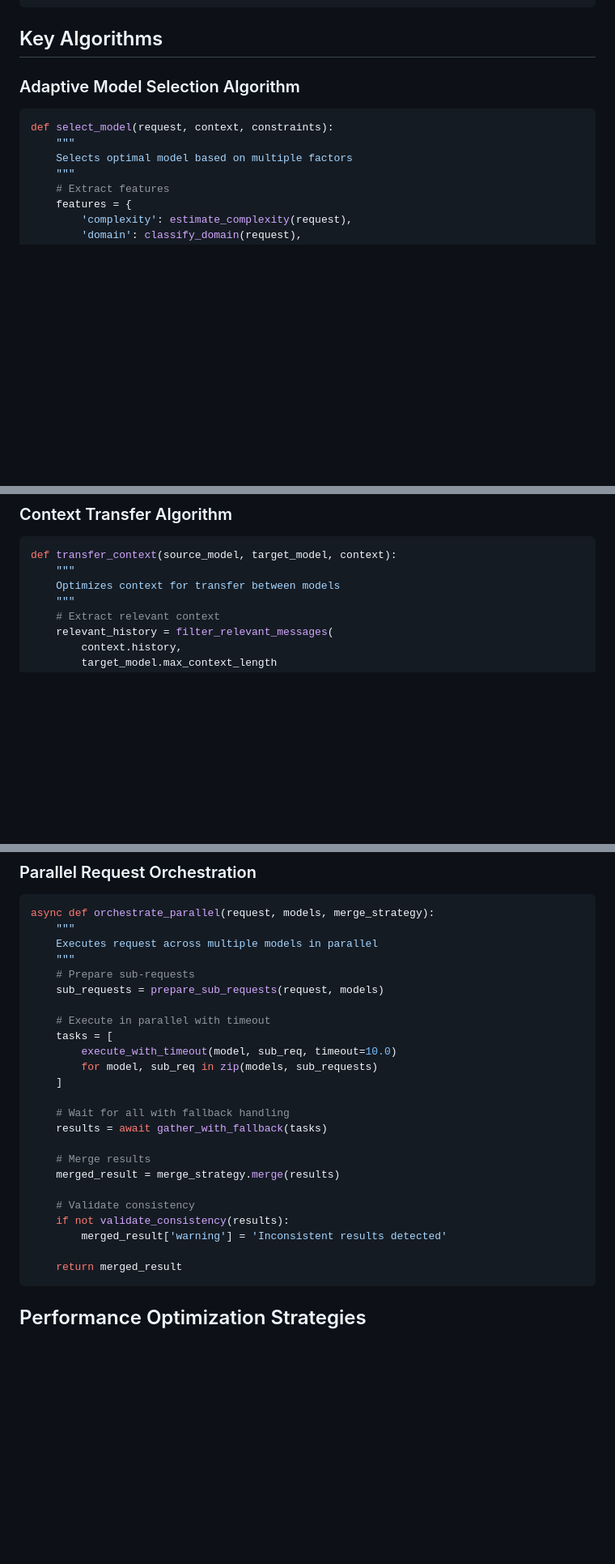
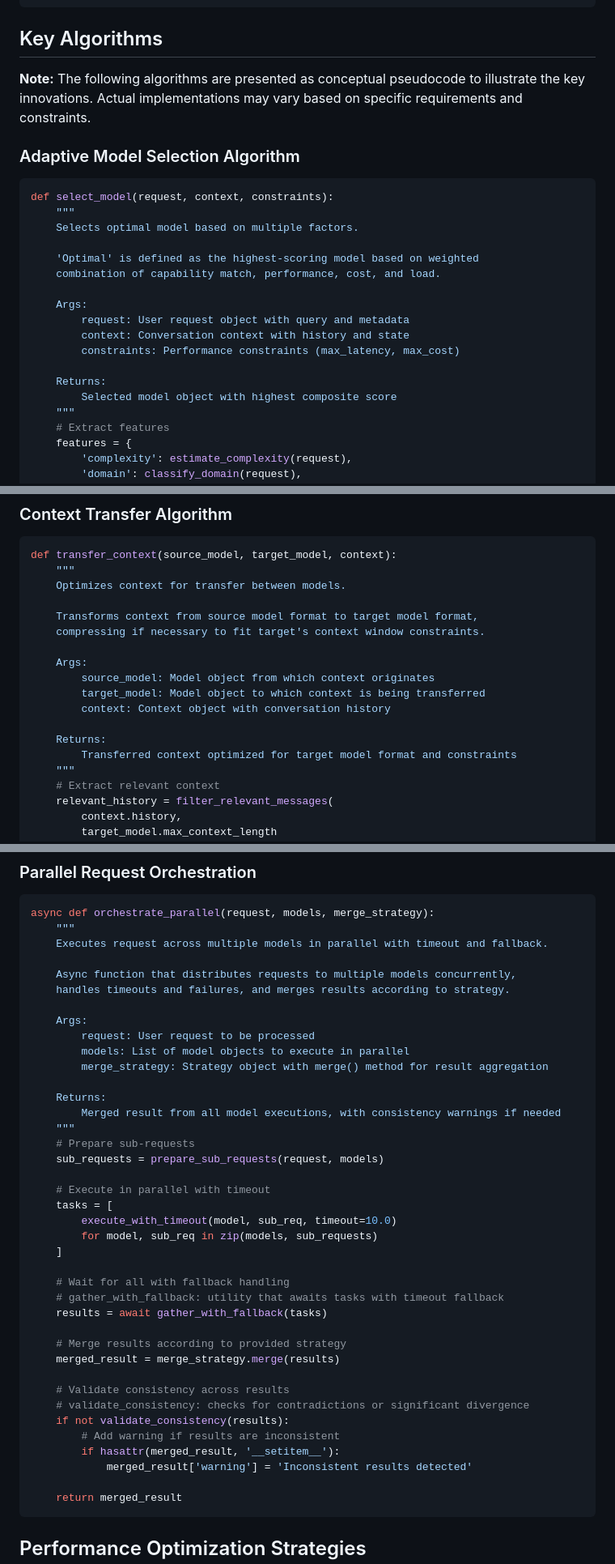
Before and after one commit to Contruil-LLC/CYW-Defensive-Publication-2025, a Markdown page: docs/TECHNICAL_ARCHITECTURE.md, 3 parts joined by grey strips. Shown at 81% size. Drawn GitHub-style; blank space fills up the shorter version.

Commit message:
Improve technical documentation with clearer docstrings and comments
Co-authored-by: timothywheelspro <212610903+timothywheelspro@users.noreply.github.com>

````diff
--- a/docs/TECHNICAL_ARCHITECTURE.md
+++ b/docs/TECHNICAL_ARCHITECTURE.md
@@ -173,12 +173,25 @@ Ensures consistent state across distributed model instances.
 
 ## Key Algorithms
 
+**Note:** The following algorithms are presented as conceptual pseudocode to illustrate the key innovations. Actual implementations may vary based on specific requirements and constraints.
+
 ### Adaptive Model Selection Algorithm
 
 ```python
 def select_model(request, context, constraints):
     """
-    Selects optimal model based on multiple factors
+    Selects optimal model based on multiple factors.
+
+    'Optimal' is defined as the highest-scoring model based on weighted
+    combination of capability match, performance, cost, and load.
+
+    Args:
+        request: User request object with query and metadata
+        context: Conversation context with history and state
+        constraints: Performance constraints (max_latency, max_cost)
+
+    Returns:
+        Selected model object with highest composite score
     """
     # Extract features
     features = {
@@ -223,7 +236,18 @@ def select_model(request, context, constraints):
 ```python
 def transfer_context(source_model, target_model, context):
     """
-    Optimizes context for transfer between models
+    Optimizes context for transfer between models.
+
+    Transforms context from source model format to target model format,
+    compressing if necessary to fit target's context window constraints.
+
+    Args:
+        source_model: Model object from which context originates
+        target_model: Model object to which context is being transferred
+        context: Context object with conversation history
+
+    Returns:
+        Transferred context optimized for target model format and constraints
     """
     # Extract relevant context
     relevant_history = filter_relevant_messages(
@@ -261,7 +285,18 @@ def transfer_context(source_model, target_model, context):
 ```python
 async def orchestrate_parallel(request, models, merge_strategy):
     """
-    Executes request across multiple models in parallel
+    Executes request across multiple models in parallel with timeout and fallback.
+
+    Async function that distributes requests to multiple models concurrently,
+    handles timeouts and failures, and merges results according to strategy.
+
+    Args:
+        request: User request to be processed
+        models: List of model objects to execute in parallel
+        merge_strategy: Strategy object with merge() method for result aggregation
+
+    Returns:
+        Merged result from all model executions, with consistency warnings if needed
     """
     # Prepare sub-requests
     sub_requests = prepare_sub_requests(request, models)
@@ -273,14 +308,18 @@ async def orchestrate_parallel(request, models, merge_strategy):
     ]
 
     # Wait for all with fallback handling
+    # gather_with_fallback: utility that awaits tasks with timeout fallback
     results = await gather_with_fallback(tasks)
 
-    # Merge results
+    # Merge results according to provided strategy
     merged_result = merge_strategy.merge(results)
 
-    # Validate consistency
+    # Validate consistency across results
+    # validate_consistency: checks for contradictions or significant divergence
     if not validate_consistency(results):
-        merged_result['warning'] = 'Inconsistent results detected'
+        # Add warning if results are inconsistent
+        if hasattr(merged_result, '__setitem__'):
+            merged_result['warning'] = 'Inconsistent results detected'
 
     return merged_result
 ```
````
